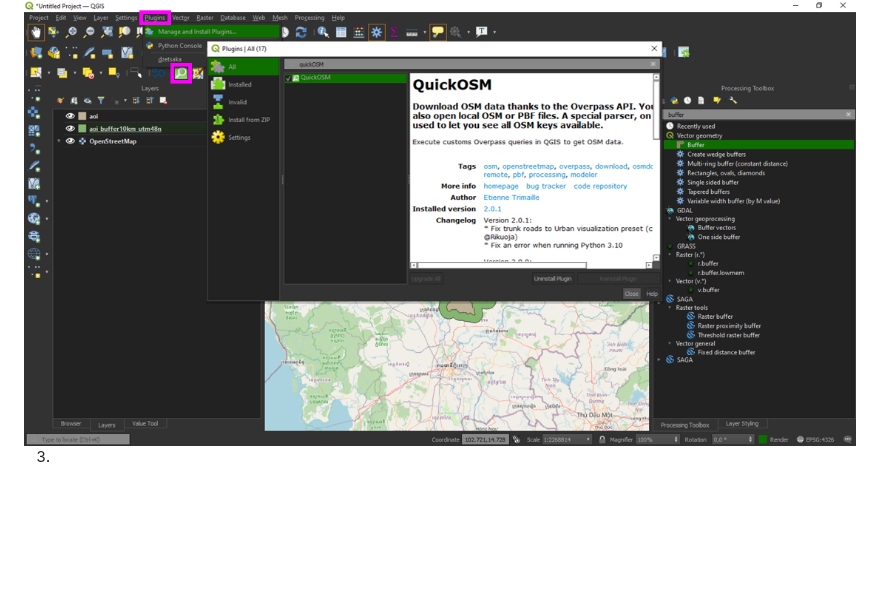
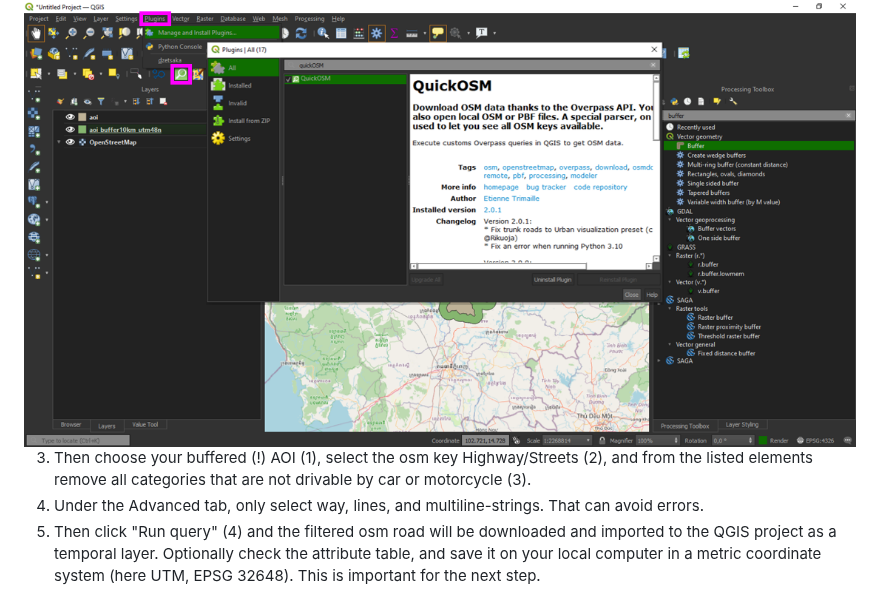
Before and after one commit to Luisa-del/Remoteness, a Markdown page: README.md, the part around one of its changes. GitHub-like rendering; blank space fills up the shorter version.

```diff
--- a/README.md
+++ b/README.md
@@ -121,7 +121,9 @@ mapview(country, layer.name = name) + mapview(aoi, col.regions = "orange")
 2. Enable or install QuickOSM plugin and open it (click on magnifying glass icon).
 <img src="https://github.com/Luisa-del/Remoteness/blob/main/img/qgis_quickosm1.png">
 
-3.
+3. Then choose your buffered (!) AOI (1), select the osm key Highway/Streets (2), and from the listed elements remove all categories that are not drivable by car or motorcycle (3).
+4. Under the Advanced tab, only select way, lines, and multiline-strings. That can avoid errors.
+5. Then click "Run query" (4) and the filtered osm road will be downloaded and imported to the QGIS project as a temporal layer. Optionally check the attribute table, and save it on your local computer in a metric coordinate system (here UTM, EPSG 32648). This is important for the next step.
 <img src="https://github.com/Luisa-del/Remoteness/blob/main/img/qgis_quickosm2.png">
 
 
```
Also changed, not shown: other parts of README.md (+1 -1 lines).
